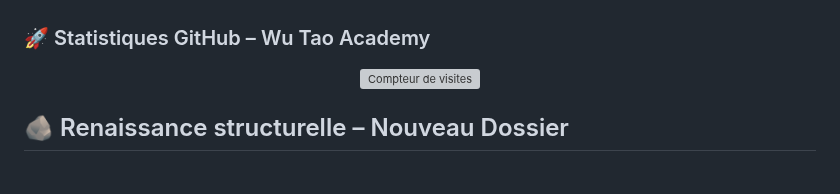
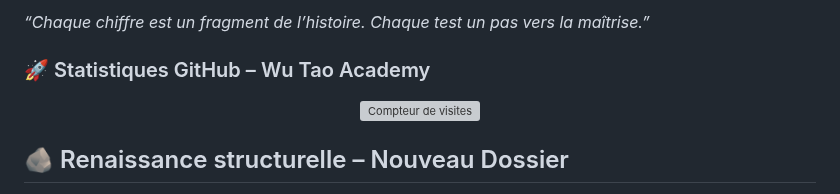
Before and after one commit to morchid65/projet-refonte-site, a Markdown page: README.md, the part around one of its changes. GitHub-like rendering; grey boxes are pictures that could not be loaded.

```diff
--- a/README.md
+++ b/README.md
@@ -121,3 +161,4 @@ WuTaoAcademy/ ├── accueil.html ├── header.html ├── footer.html
+<p><em>“Chaque chiffre est un fragment de l’histoire. Chaque test un pas vers la maîtrise.”</em></p>
 
 ### 🚀 Statistiques GitHub – Wu Tao Academy
 <p align="center"> <img src="https://komarev.com/ghpvc/?username=morchid65&color=green" alt="Compteur de visites"> </p>
```
Also changed, not shown: other parts of README.md (+53 -13 lines).
